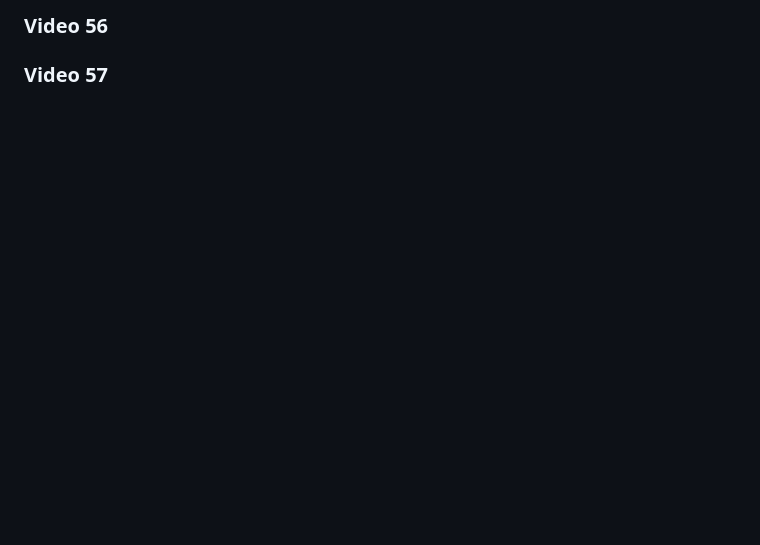
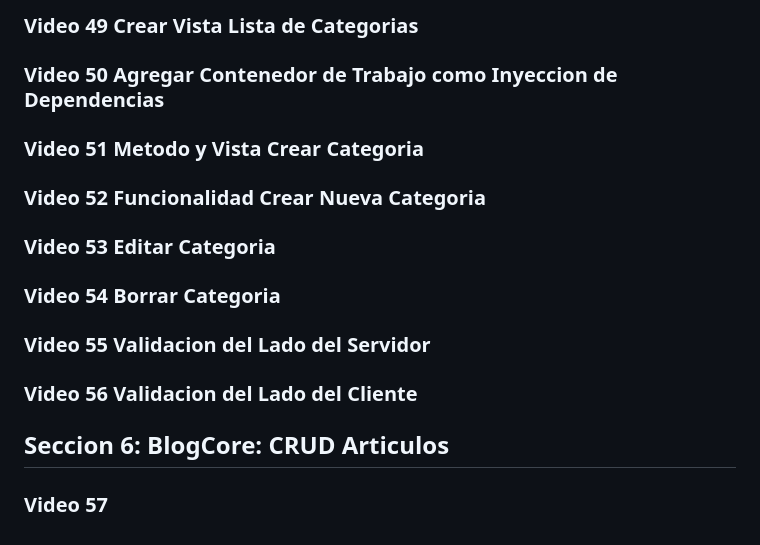
Before and after one commit to cesarluilly/UDY-MasterAspNetMvc-02BlogCore, a Markdown page: README.md, the part around the change printed below. GitHub-like rendering; blank space fills up the shorter version.

```diff
--- a/README.md
+++ b/README.md
@@ -292,4 +293,21 @@ que todas las unidades de trabajo, se ejecuten en una transacion.
 
-### Video 56
+
+### Video 49 Crear Vista Lista de Categorias
+
+### Video 50 Agregar Contenedor de Trabajo como Inyeccion de Dependencias
+
+### Video 51 Metodo y Vista Crear Categoria
+
+### Video 52 Funcionalidad Crear Nueva Categoria
+
+### Video 53 Editar Categoria
+
+### Video 54 Borrar Categoria
+
+### Video 55 Validacion del Lado del Servidor
+
+### Video 56 Validacion del Lado del Cliente
+
+## Seccion 6: BlogCore: CRUD Articulos
 
 ### Video 57
```
Also changed, not shown: other parts of README.md (+9 -8 lines), image/README/1714226660542.png (added), image/README/1714226733967.png (added), image/README/1714226813224.png (added), 3 other files.
